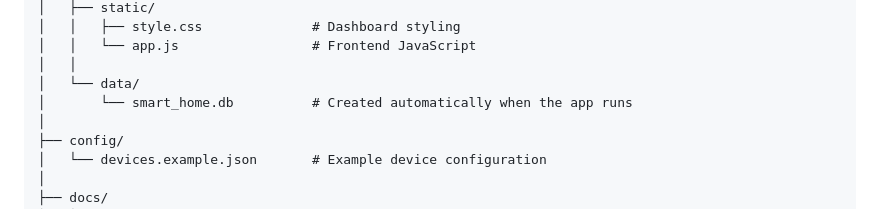
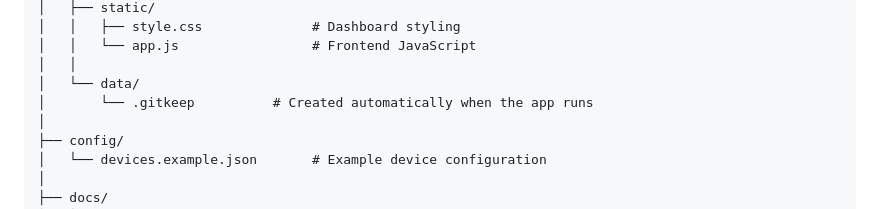
Before and after one commit to Bidyadhar-Jena/CodecTechnologies_Smart_Home_Automation_System, a Markdown page: README.md, the part around the change. GitHub-like rendering.

Commit message:
Update data directory contents in README
Replace smart_home.db with .gitkeep in data directory

```diff
--- a/README.md
+++ b/README.md
@@ -37,7 +37,7 @@ Smart-Home-Automation-System/
 │   │   └── app.js                 # Frontend JavaScript
 │   │
 │   └── data/
-│       └── smart_home.db          # Created automatically when the app runs
+│       └── .gitkeep          # Created automatically when the app runs
 │
 ├── config/
 │   └── devices.example.json       # Example device configuration
```
